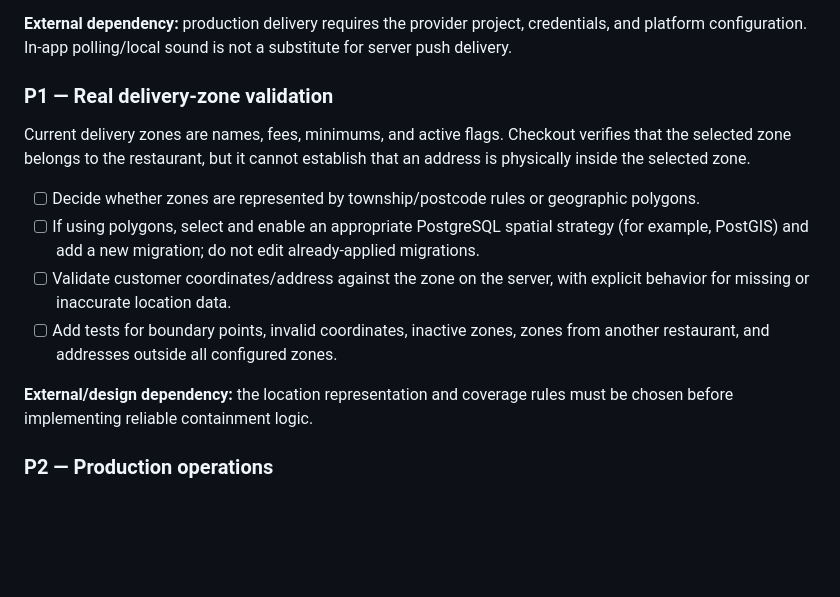
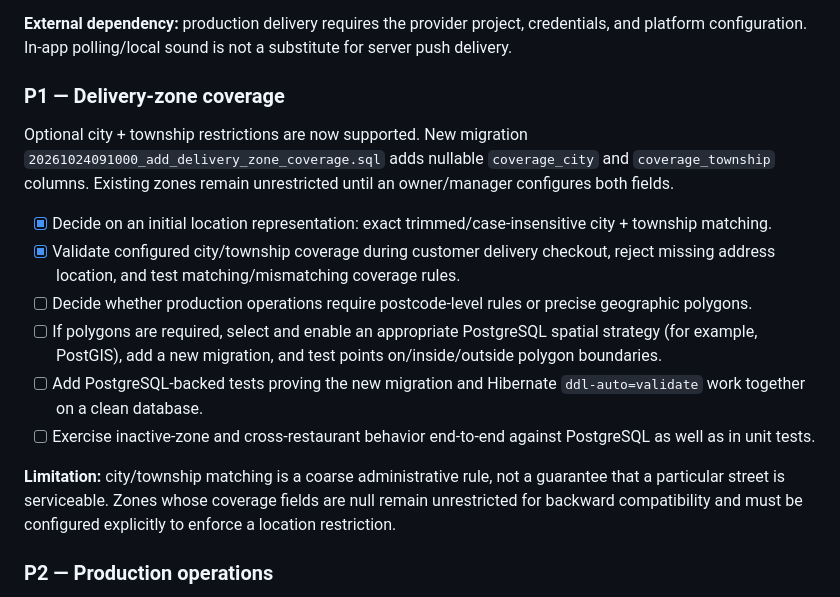
Before and after one commit to waiyanphyo-max/Restaurant-Platform, a Markdown page: docs/backend-completion-checklist.md, the part around the change. Drawn GitHub-style; blank space fills up the shorter version.

Commit message:
docs(backend): update delivery coverage completion status

```diff
--- a/docs/backend-completion-checklist.md
+++ b/docs/backend-completion-checklist.md
@@ -52,16 +52,18 @@ The current API stores device tokens and in-app notification records. It does no
 
 **External dependency:** production delivery requires the provider project, credentials, and platform configuration. In-app polling/local sound is not a substitute for server push delivery.
 
-### P1 — Real delivery-zone validation
+### P1 — Delivery-zone coverage
 
-Current delivery zones are names, fees, minimums, and active flags. Checkout verifies that the selected zone belongs to the restaurant, but it cannot establish that an address is physically inside the selected zone.
+Optional city + township restrictions are now supported. New migration `20261024091000_add_delivery_zone_coverage.sql` adds nullable `coverage_city` and `coverage_township` columns. Existing zones remain unrestricted until an owner/manager configures both fields.
 
-- [ ] Decide whether zones are represented by township/postcode rules or geographic polygons.
-- [ ] If using polygons, select and enable an appropriate PostgreSQL spatial strategy (for example, PostGIS) and add a new migration; do not edit already-applied migrations.
-- [ ] Validate customer coordinates/address against the zone on the server, with explicit behavior for missing or inaccurate location data.
-- [ ] Add tests for boundary points, invalid coordinates, inactive zones, zones from another restaurant, and addresses outside all configured zones.
+- [x] Decide on an initial location representation: exact trimmed/case-insensitive city + township matching.
+- [x] Validate configured city/township coverage during customer delivery checkout, reject missing address location, and test matching/mismatching coverage rules.
+- [ ] Decide whether production operations require postcode-level rules or precise geographic polygons.
+- [ ] If polygons are required, select and enable an appropriate PostgreSQL spatial strategy (for example, PostGIS), add a new migration, and test points on/inside/outside polygon boundaries.
+- [ ] Add PostgreSQL-backed tests proving the new migration and Hibernate `ddl-auto=validate` work together on a clean database.
+- [ ] Exercise inactive-zone and cross-restaurant behavior end-to-end against PostgreSQL as well as in unit tests.
 
-**External/design dependency:** the location representation and coverage rules must be chosen before implementing reliable containment logic.
+**Limitation:** city/township matching is a coarse administrative rule, not a guarantee that a particular street is serviceable. Zones whose coverage fields are null remain unrestricted for backward compatibility and must be configured explicitly to enforce a location restriction.
 
 ### P2 — Production operations
 
```
